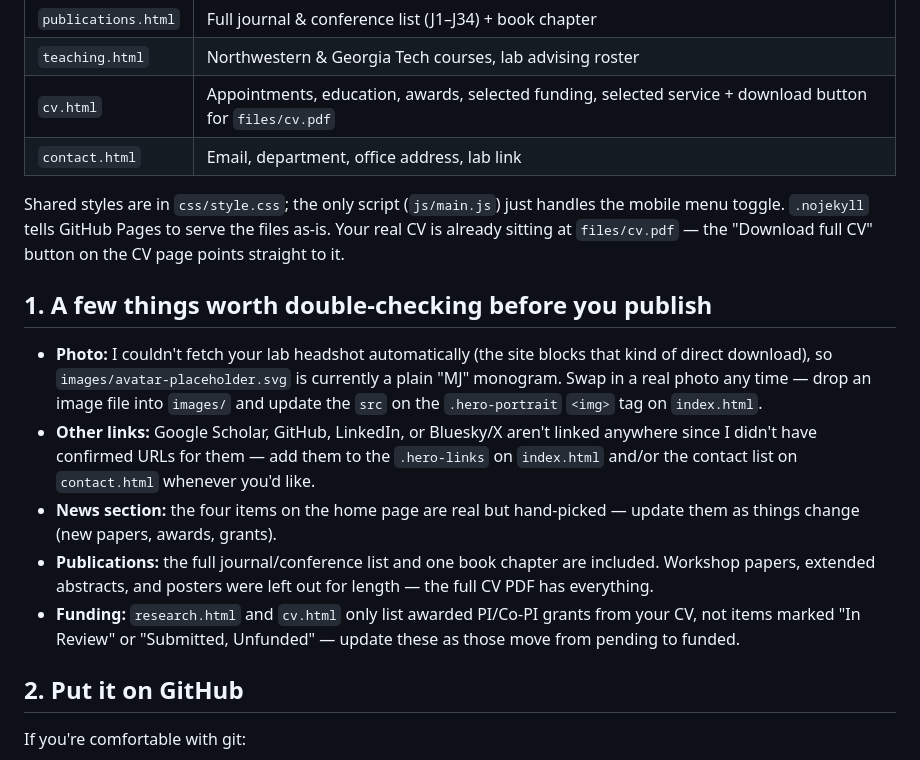
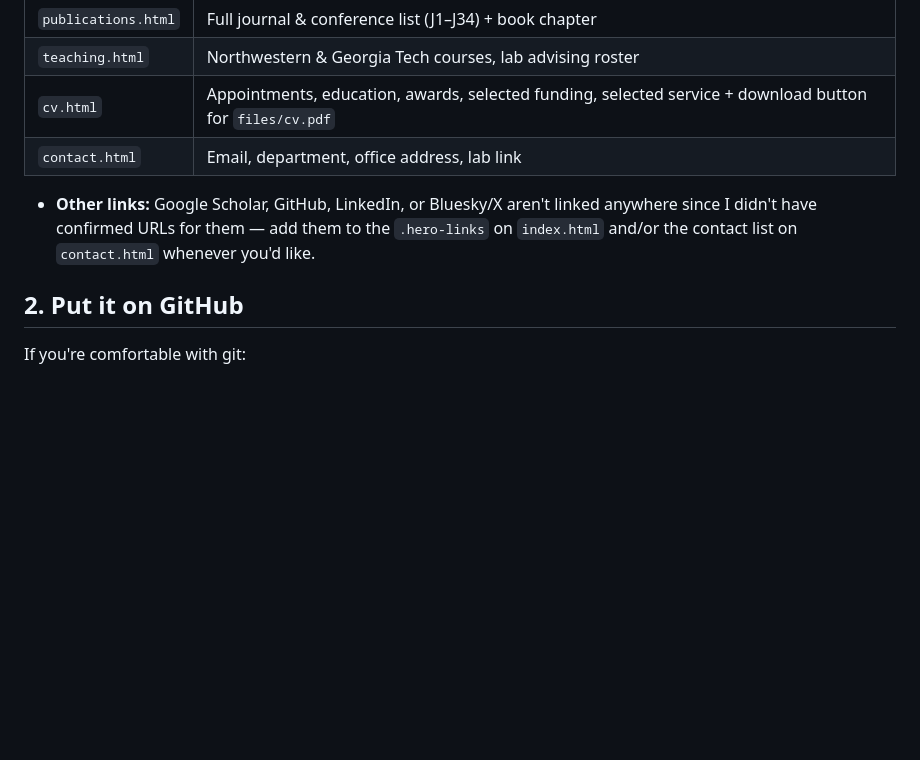
Before and after one commit to maia-jacobs/maiajacobs.github.io, a Markdown page: README.md, the part around the change. Rendered like a GitHub page; blank space fills up the shorter version.

```diff
--- a/README.md
+++ b/README.md
@@ -12,30 +12,12 @@
 | `cv.html` | Appointments, education, awards, selected funding, selected service + download button for `files/cv.pdf` |
 | `contact.html` | Email, department, office address, lab link |
 
-Shared styles are in `css/style.css`; the only script (`js/main.js`) just
-handles the mobile menu toggle. `.nojekyll` tells GitHub Pages to serve the
-files as-is. Your real CV is already sitting at `files/cv.pdf` — the
-"Download full CV" button on the CV page points straight to it.
 
-## 1. A few things worth double-checking before you publish
-
-- **Photo:** I couldn't fetch your lab headshot automatically (the site
-  blocks that kind of direct download), so `images/avatar-placeholder.svg`
-  is currently a plain "MJ" monogram. Swap in a real photo any time — drop
-  an image file into `images/` and update the `src` on the `.hero-portrait`
-  `<img>` tag on `index.html`.
 - **Other links:** Google Scholar, GitHub, LinkedIn, or Bluesky/X aren't
   linked anywhere since I didn't have confirmed URLs for them — add them to
   the `.hero-links` on `index.html` and/or the contact list on
   `contact.html` whenever you'd like.
-- **News section:** the four items on the home page are real but
-  hand-picked — update them as things change (new papers, awards, grants).
-- **Publications:** the full journal/conference list and one book chapter
-  are included. Workshop papers, extended abstracts, and posters were left
-  out for length — the full CV PDF has everything.
-- **Funding:** `research.html` and `cv.html` only list awarded PI/Co-PI
-  grants from your CV, not items marked "In Review" or "Submitted,
-  Unfunded" — update these as those move from pending to funded.
+
 
 ## 2. Put it on GitHub
 
```
